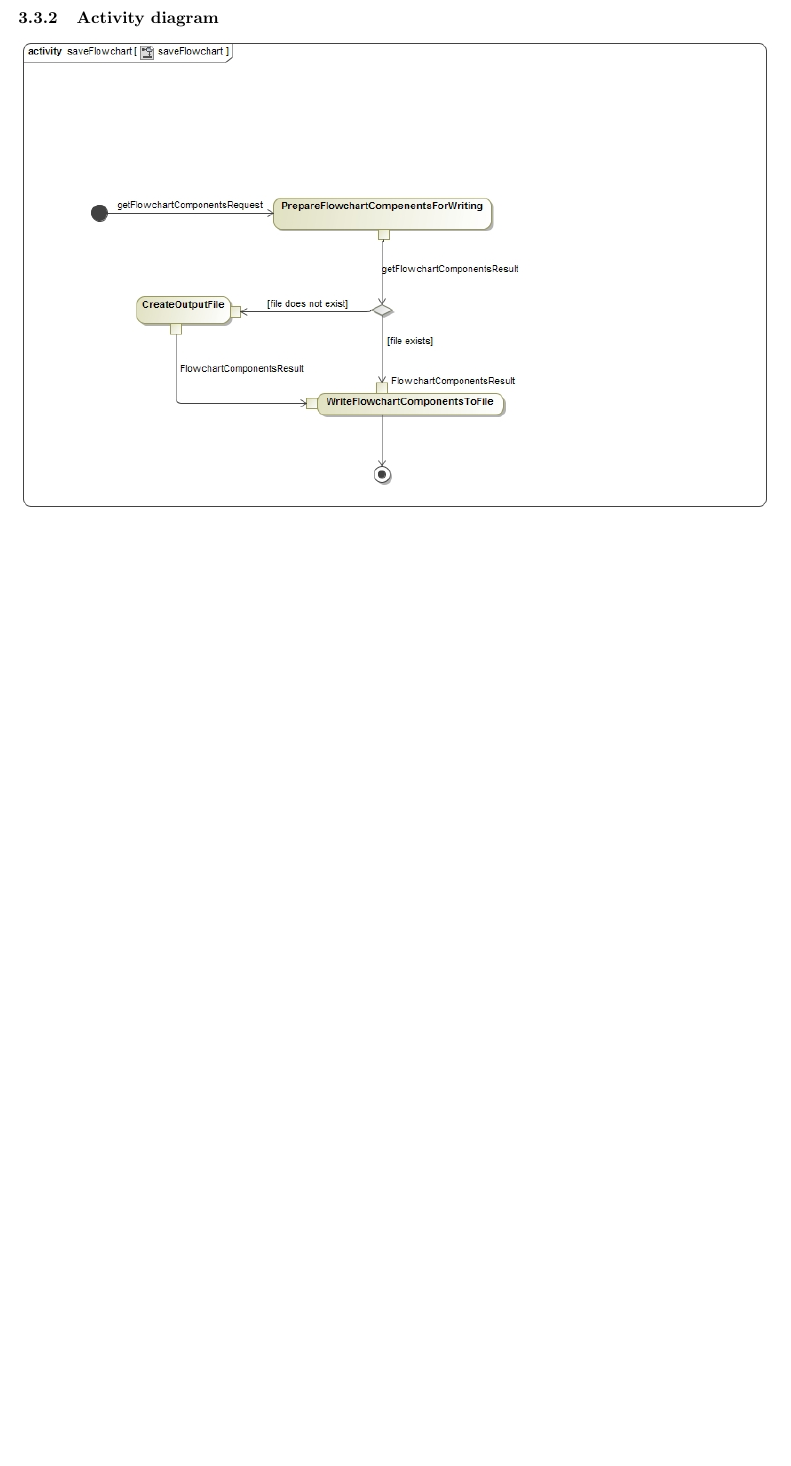
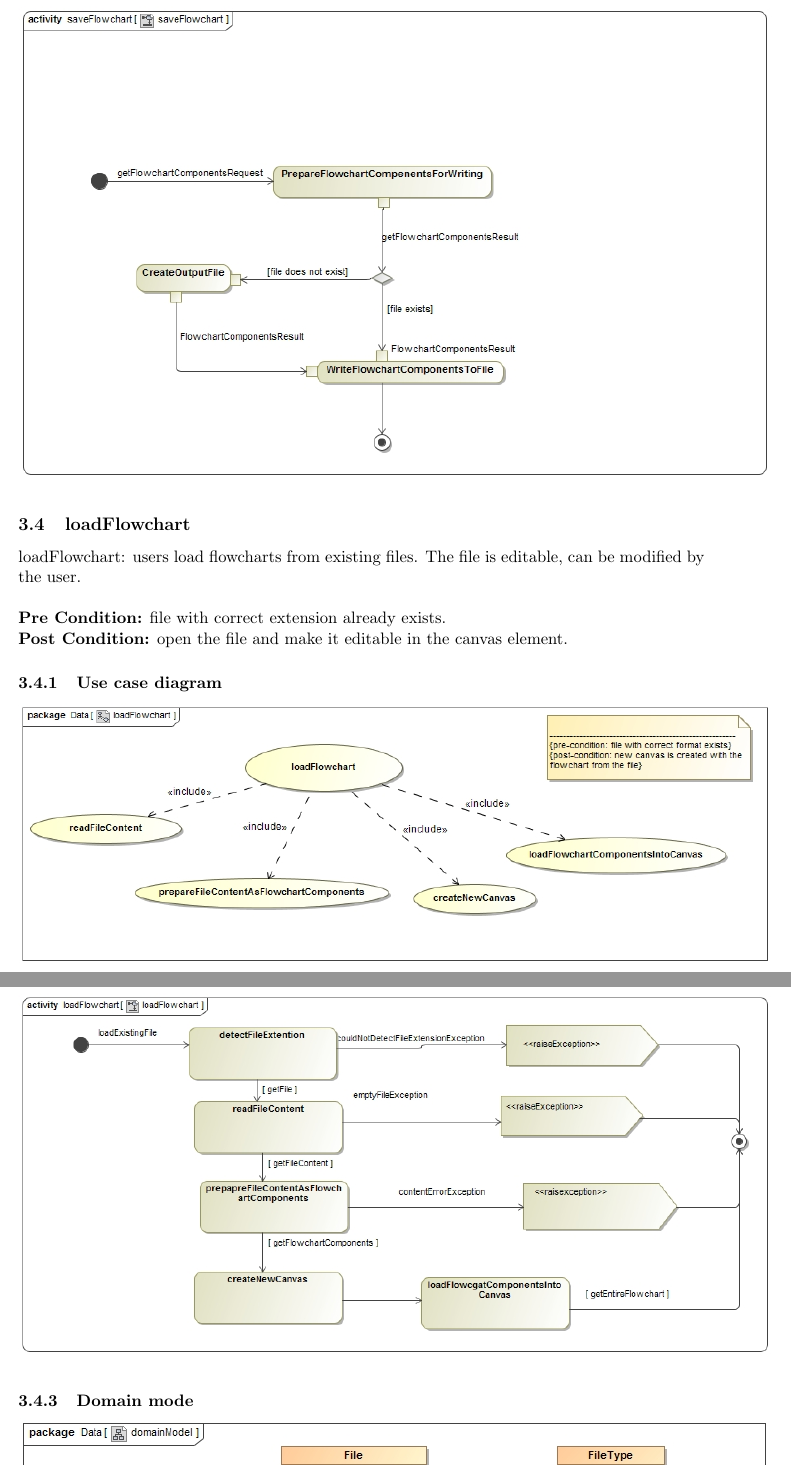
Before and after one commit to COS301-ThinkTech/COS301-Group-Project, a LaTeX document (Functional Requirements/Report/FunctionalRequirements.tex): part of page 8 of 8 before the commit and two parts of pages 8 and 9 of 9 after it, the two joined at a grey line, cut at the place of the change, the shorter picture padded with empty space. Compiled offline with pdfLaTeX.

Commit message:
Added loadFlowchart, project scope and architecture requirements to follow...

```diff
--- a/Functional Requirements/Report/FunctionalRequirements.tex
+++ b/Functional Requirements/Report/FunctionalRequirements.tex
@@ -72,4 +73,18 @@ The saveFlowchart use case provides functionality for the user to save a flowcha
 \subsubsection{Activity diagram}
 \includegraphics[width=500px]{saveFlowchart.jpg}
 
+\subsection{loadFlowchart}
+loadFlowchart: users load flowcharts from existing files. The file is editable, can be modified by the user.\newline\newline
+\textbf{Pre Condition:} file with correct extension already exists.\newline
+\textbf{Post Condition:} open the file and make it editable in the canvas element.
+
+\subsubsection{Use case diagram}
+\includegraphics[width=500px]{loadFlowchart_use_case_diagram.jpg}
+
+\subsubsection{Activity diagram}
+\includegraphics[width=500px]{loadFlowchart_activity_diagram.jpg}
+
+\subsubsection{Domain mode}
+\includegraphics[width=500px]{loadFlowchart_domain_model.jpg}
+
 \end{document}
```
Also changed, not shown: Functional Requirements/Report/titlepage.tex (+1 -0 lines), Functional Requirements/Report/FunctionalRequirements.pdf, Functional Requirements/Report/loadFlowchart_activity_diagram.jpg (added), Functional Requirements/Report/loadFlowchart_domain_model.jpg (added), Functional Requirements/Report/loadFlowchart_use_case_diagram.jpg (added), Functional Requirements/Report/FunctionalRequirements.tex (1 more changed lines), 4 other files.
